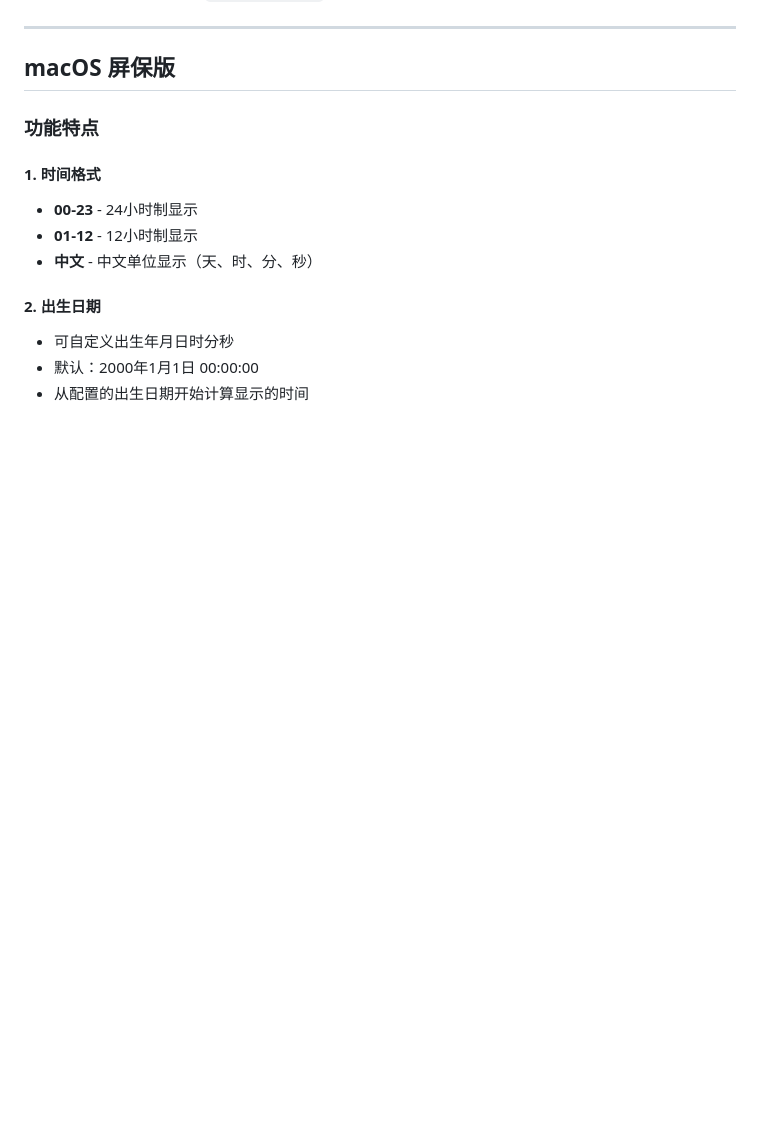
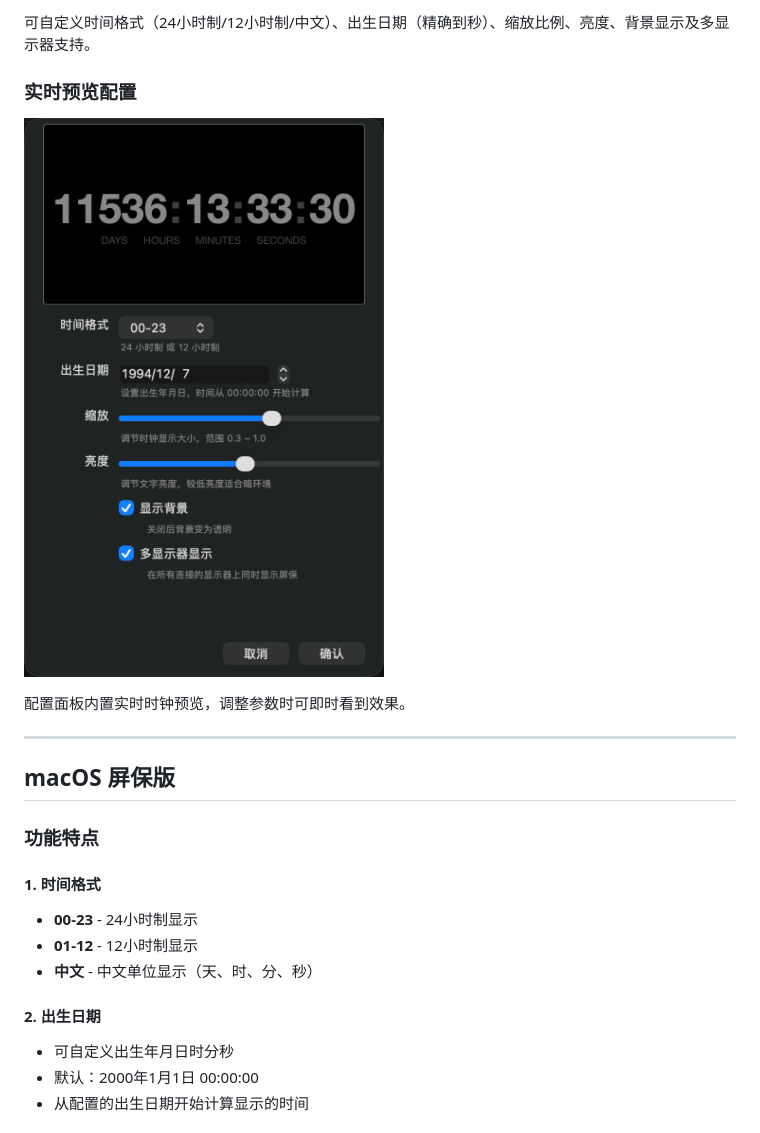
Before and after one commit to jesse2023wang-ai/LifeClock, a Markdown page: README.md, the part around one of its changes. Rendered like a GitHub page; blank space fills up the shorter version.

Commit message:
docs: 添加截图预览到 README

```diff
--- a/README.md
+++ b/README.md
@@ -8,3 +23,10 @@
+可自定义时间格式（24小时制/12小时制/中文）、出生日期（精确到秒）、缩放比例、亮度、背景显示及多显示器支持。
+
+### 实时预览配置
+
+![实时预览配置](screenshot/ScreenShot_2026-07-08_133332_510.png)
+
+配置面板内置实时时钟预览，调整参数时可即时看到效果。
 
 ---
 
```
Also changed, not shown: other parts of README.md (+15 -0 lines).
